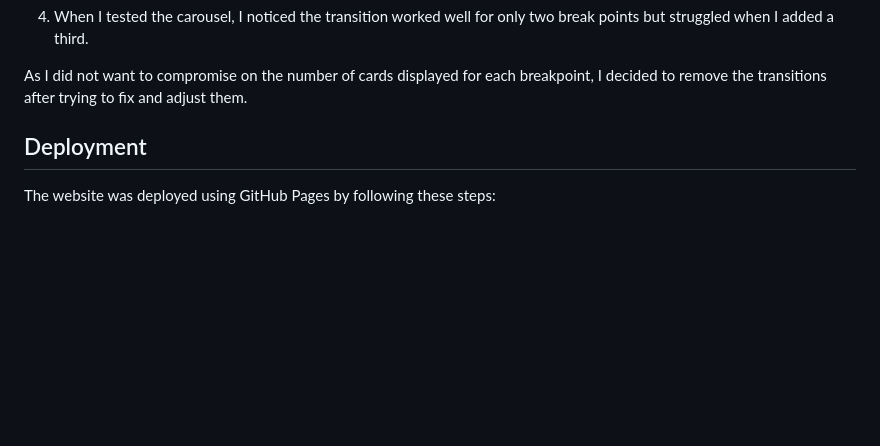
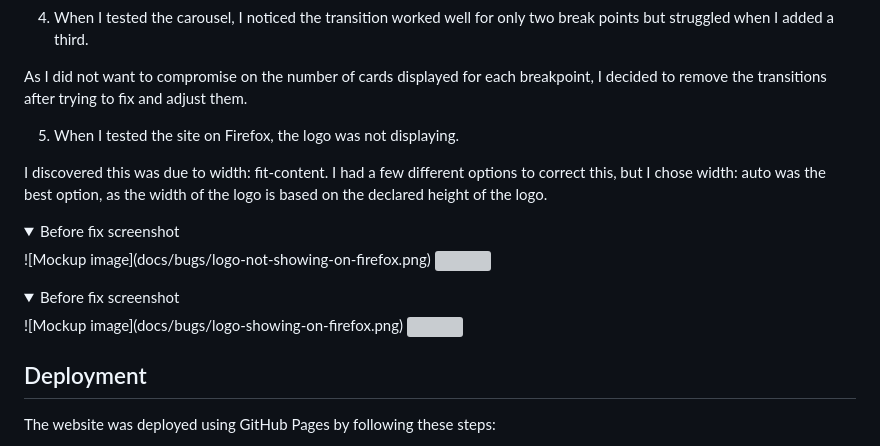
Before and after one commit to Hanmb17/CI_MS1_CATTERY, a Markdown page: README.md, the part around the change. Drawn GitHub-style; folded sections open; blank space fills up the shorter version; grey boxes are pictures that could not be loaded.

Commit message:
Add the 5th bug

```diff
--- a/README.md
+++ b/README.md
@@ -602,6 +602,19 @@ I decided the best fix was to remove the checkbox, which I was using to create t
 
 As I did not want to compromise on the number of cards displayed for each breakpoint, I decided to remove the transitions after trying to fix and adjust them.
 
+5. When I tested the site on Firefox, the logo was not displaying.
+
+I discovered this was due to width: fit-content. I had a few different options to correct this, but I chose width: auto was the best option, as the width of the logo is based on the declared height of the logo.
+
+<details><summary>Before fix screenshot</summary>
+![Mockup image](docs/bugs/logo-not-showing-on-firefox.png)
+<img>
+</details>
+
+<details><summary>Before fix screenshot</summary>
+![Mockup image](docs/bugs/logo-showing-on-firefox.png)
+<img>
+</details>
 
 ## Deployment
 The website was deployed using GitHub Pages by following these steps:
```
Also changed, not shown: docs/bugs/logo-not-showing-on-firefox.png (added), docs/bugs/logo-showing-on-firefox.png (added).
